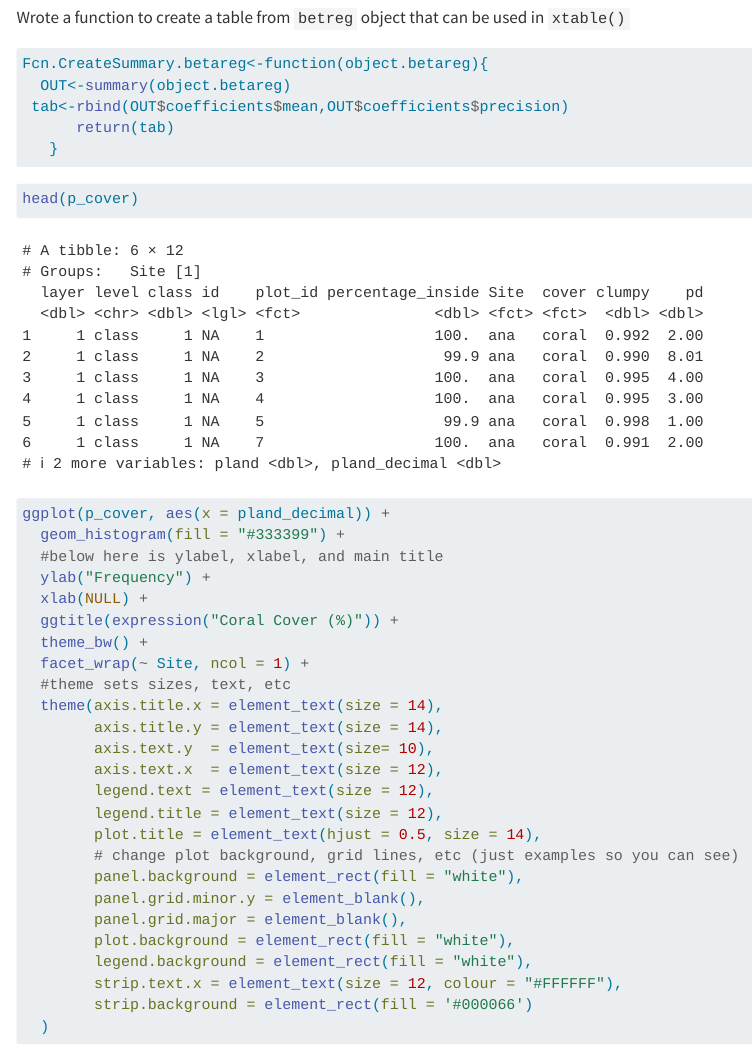
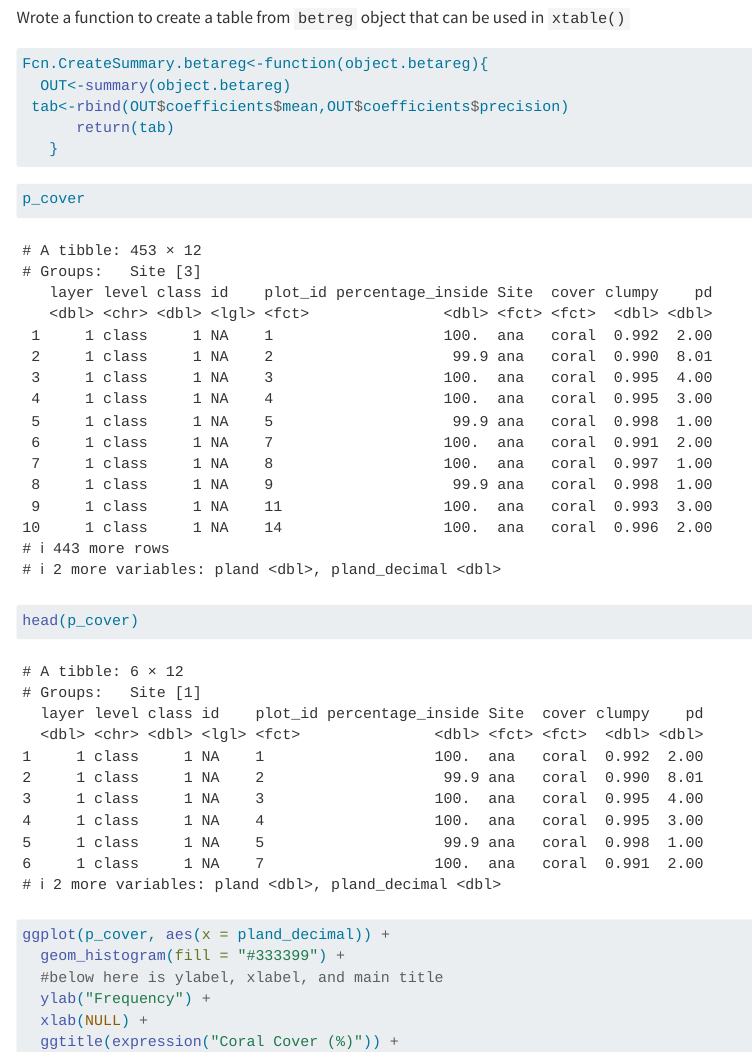
Before and after one commit to jjherlan/spatial_ecology_coral_reefs, a Quarto document (content/percent_cover.qmd): the page in a window 1100 px wide, from 190 px down. Rendered offline with R 4.5, knitr and Pandoc in place of Quarto, with nearby package versions; menus at the side of the page are left out; long lines of code are wrapped.

Commit message:
commit and push, 0833, 2/23/2023

````diff
--- a/content/percent_cover.qmd
+++ b/content/percent_cover.qmd
@@ -59,6 +59,11 @@ p_cover = read_csv('LSMclassGrid.csv') %>%
   ) %>%
   mutate_at(vars(Site, cover, plot_id), factor)
 ```
+
+```{r}
+p_cover
+```
+
 
 ```{r}
 head(p_cover)
````
